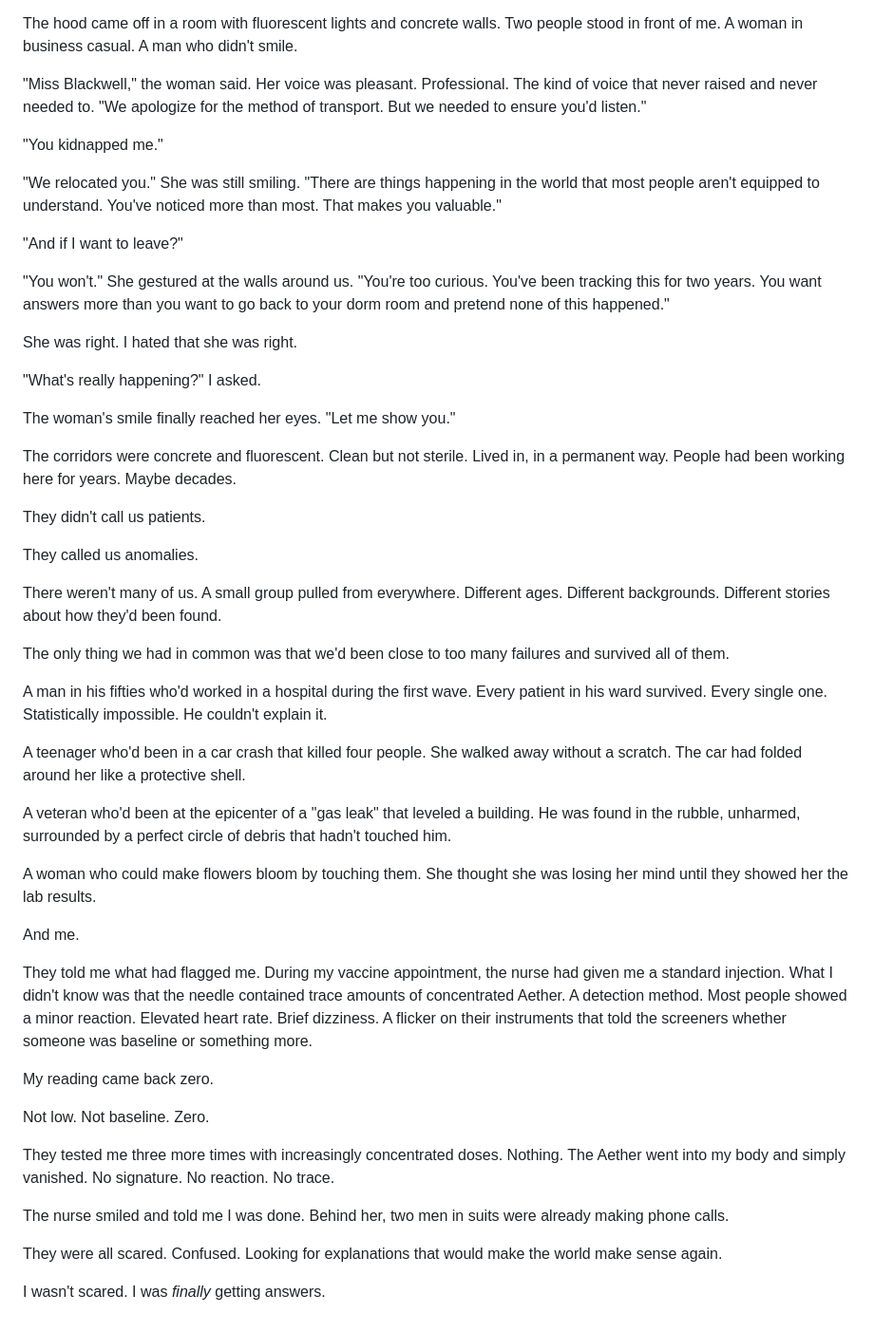
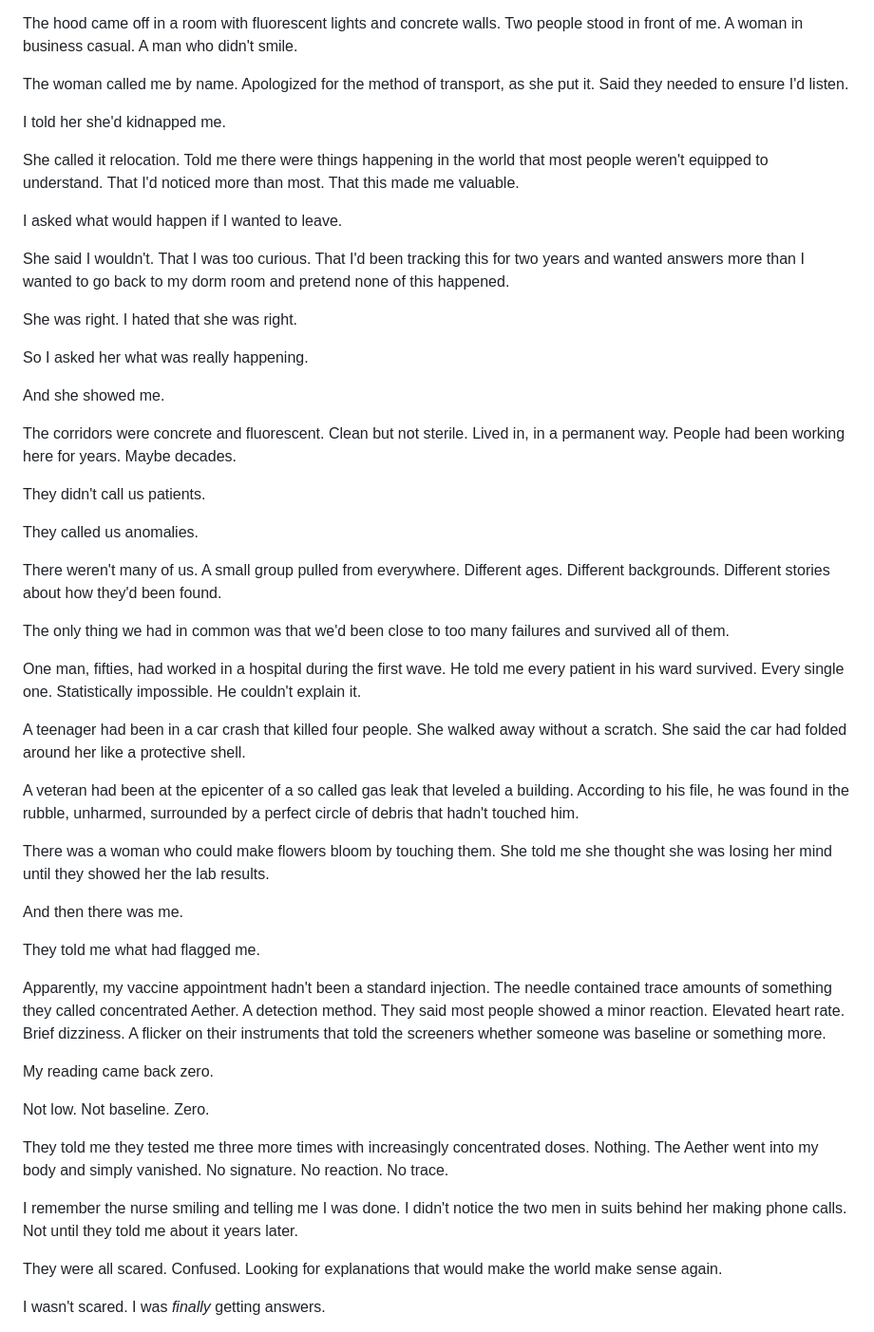
Before and after one commit to CosmicPhoenix171/BLACKWELL, a Markdown page: chapters/chapter-01.md, the part around one of its changes. Shown at 95% size. Rendered like a GitHub page.

Commit message:
Reframe dialogue as retelling - Lilith recounting what others said

```diff
--- a/chapters/chapter-01.md
+++ b/chapters/chapter-01.md
@@ -99,21 +99,21 @@ When the van finally stopped, they pulled a hood over my head and walked me into
 
 The hood came off in a room with fluorescent lights and concrete walls. Two people stood in front of me. A woman in business casual. A man who didn't smile.
 
-"Miss Blackwell," the woman said. Her voice was pleasant. Professional. The kind of voice that never raised and never needed to. "We apologize for the method of transport. But we needed to ensure you'd listen."
+The woman called me by name. Apologized for the method of transport, as she put it. Said they needed to ensure I'd listen.
 
-"You kidnapped me."
+I told her she'd kidnapped me.
 
-"We relocated you." She was still smiling. "There are things happening in the world that most people aren't equipped to understand. You've noticed more than most. That makes you valuable."
+She called it relocation. Told me there were things happening in the world that most people weren't equipped to understand. That I'd noticed more than most. That this made me valuable.
 
-"And if I want to leave?"
+I asked what would happen if I wanted to leave.
 
-"You won't." She gestured at the walls around us. "You're too curious. You've been tracking this for two years. You want answers more than you want to go back to your dorm room and pretend none of this happened."
+She said I wouldn't. That I was too curious. That I'd been tracking this for two years and wanted answers more than I wanted to go back to my dorm room and pretend none of this happened.
 
 She was right. I hated that she was right.
 
-"What's really happening?" I asked.
+So I asked her what was really happening.
 
-The woman's smile finally reached her eyes. "Let me show you."
+And she showed me.
 
 The corridors were concrete and fluorescent. Clean but not sterile. Lived in, in a permanent way. People had been working here for years. Maybe decades.
 
@@ -125,25 +125,27 @@ There weren't many of us. A small group pulled from everywhere. Different ages.
 
 The only thing we had in common was that we'd been close to too many failures and survived all of them.
 
-A man in his fifties who'd worked in a hospital during the first wave. Every patient in his ward survived. Every single one. Statistically impossible. He couldn't explain it.
+One man, fifties, had worked in a hospital during the first wave. He told me every patient in his ward survived. Every single one. Statistically impossible. He couldn't explain it.
 
-A teenager who'd been in a car crash that killed four people. She walked away without a scratch. The car had folded around her like a protective shell.
+A teenager had been in a car crash that killed four people. She walked away without a scratch. She said the car had folded around her like a protective shell.
 
-A veteran who'd been at the epicenter of a "gas leak" that leveled a building. He was found in the rubble, unharmed, surrounded by a perfect circle of debris that hadn't touched him.
+A veteran had been at the epicenter of a so called gas leak that leveled a building. According to his file, he was found in the rubble, unharmed, surrounded by a perfect circle of debris that hadn't touched him.
 
-A woman who could make flowers bloom by touching them. She thought she was losing her mind until they showed her the lab results.
+There was a woman who could make flowers bloom by touching them. She told me she thought she was losing her mind until they showed her the lab results.
 
-And me.
+And then there was me.
 
-They told me what had flagged me. During my vaccine appointment, the nurse had given me a standard injection. What I didn't know was that the needle contained trace amounts of concentrated Aether. A detection method. Most people showed a minor reaction. Elevated heart rate. Brief dizziness. A flicker on their instruments that told the screeners whether someone was baseline or something more.
+They told me what had flagged me.
+
+Apparently, my vaccine appointment hadn't been a standard injection. The needle contained trace amounts of something they called concentrated Aether. A detection method. They said most people showed a minor reaction. Elevated heart rate. Brief dizziness. A flicker on their instruments that told the screeners whether someone was baseline or something more.
 
 My reading came back zero.
 
 Not low. Not baseline. Zero.
 
-They tested me three more times with increasingly concentrated doses. Nothing. The Aether went into my body and simply vanished. No signature. No reaction. No trace.
+They told me they tested me three more times with increasingly concentrated doses. Nothing. The Aether went into my body and simply vanished. No signature. No reaction. No trace.
 
-The nurse smiled and told me I was done. Behind her, two men in suits were already making phone calls.
+I remember the nurse smiling and telling me I was done. I didn't notice the two men in suits behind her making phone calls. Not until they told me about it years later.
 
 They were all scared. Confused. Looking for explanations that would make the world make sense again.
 
```
Also changed, not shown: other parts of chapters/chapter-01.md (+10 -10 lines).
